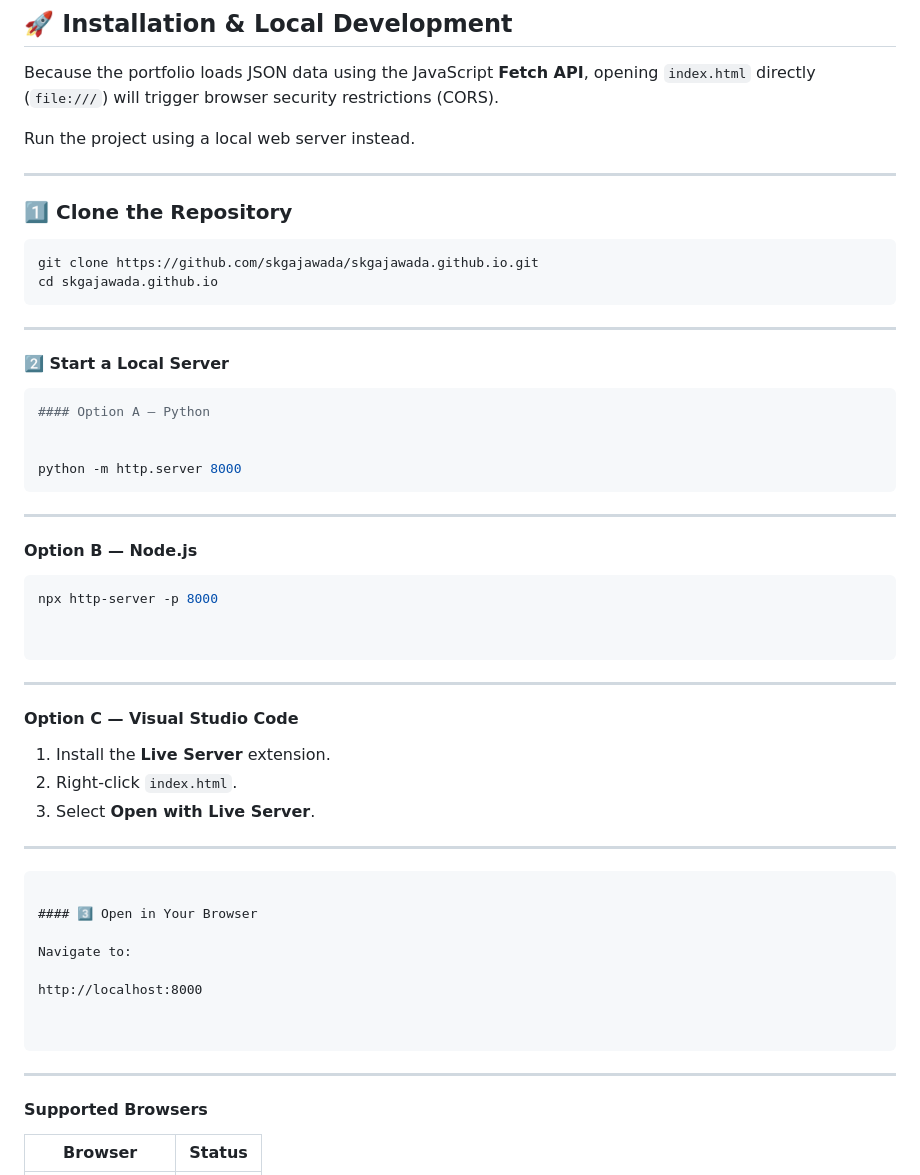
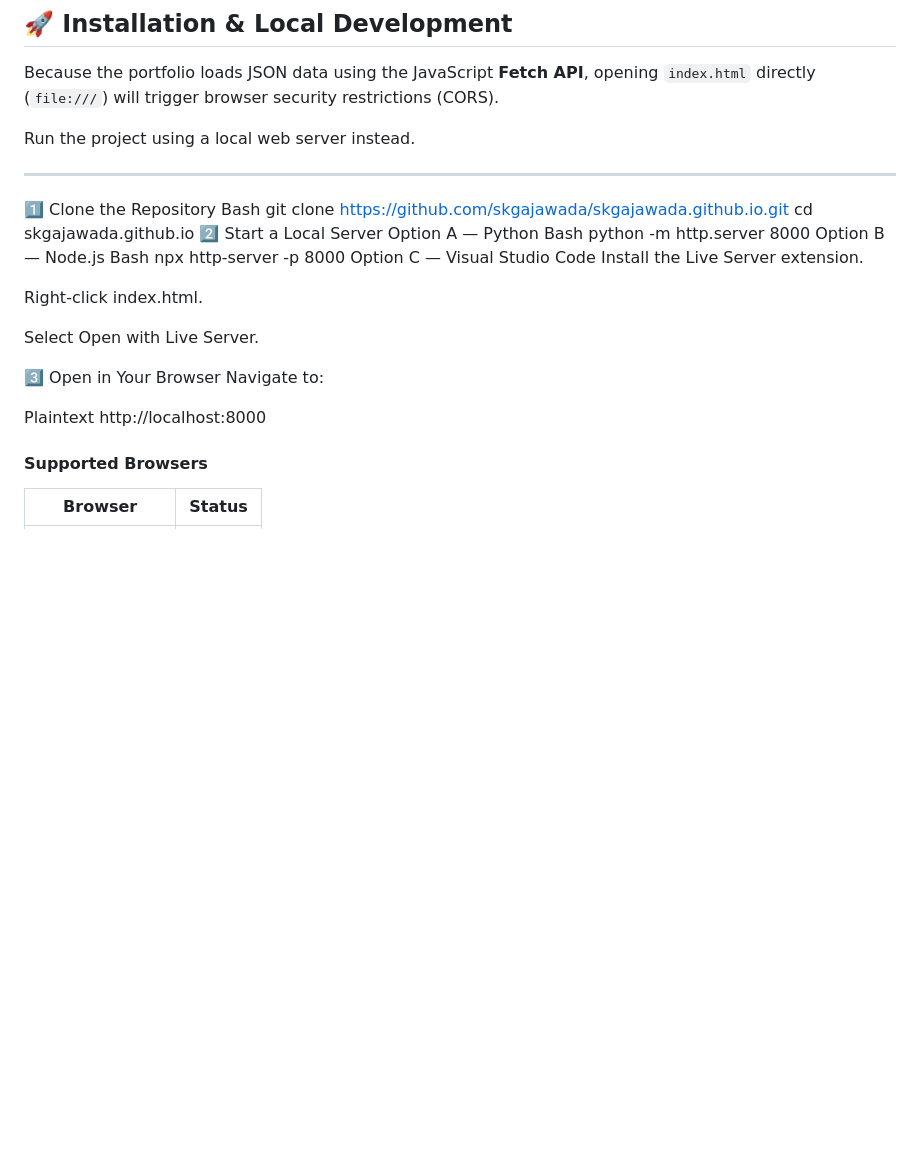
Before and after one commit to skgajawada/skgajawada.github.io, a Markdown page: README.md, the part around the change. GitHub-like rendering; blank space fills up the shorter version.

````diff
--- a/README.md
+++ b/README.md
@@ -226,50 +226,29 @@ Run the project using a local web server instead.
 
 ---
 
-### 1️⃣ Clone the Repository
-
-```bash
+1️⃣ Clone the Repository
+Bash
 git clone https://github.com/skgajawada/skgajawada.github.io.git
 cd skgajawada.github.io
-```
+2️⃣ Start a Local Server
+Option A — Python
+Bash
+python -m http.server 8000
+Option B — Node.js
+Bash
+npx http-server -p 8000
+Option C — Visual Studio Code
+Install the Live Server extension.
 
----
+Right-click index.html.
 
-#### 2️⃣ Start a Local Server
-```bash
-#### Option A — Python
+Select Open with Live Server.
 
-
-python -m http.server 8000
-```
-
----
-
-
-#### Option B — Node.js
-```bash
-npx http-server -p 8000
-
-
-```
----
-#### Option C — Visual Studio Code
-
-1. Install the **Live Server** extension.
-2. Right-click `index.html`.
-3. Select **Open with Live Server**.
----
-```text
-
-#### 3️⃣ Open in Your Browser
-
+3️⃣ Open in Your Browser
 Navigate to:
 
+Plaintext
 http://localhost:8000
-
-
-```
----
 #### Supported Browsers
 
 | Browser | Status |
````
